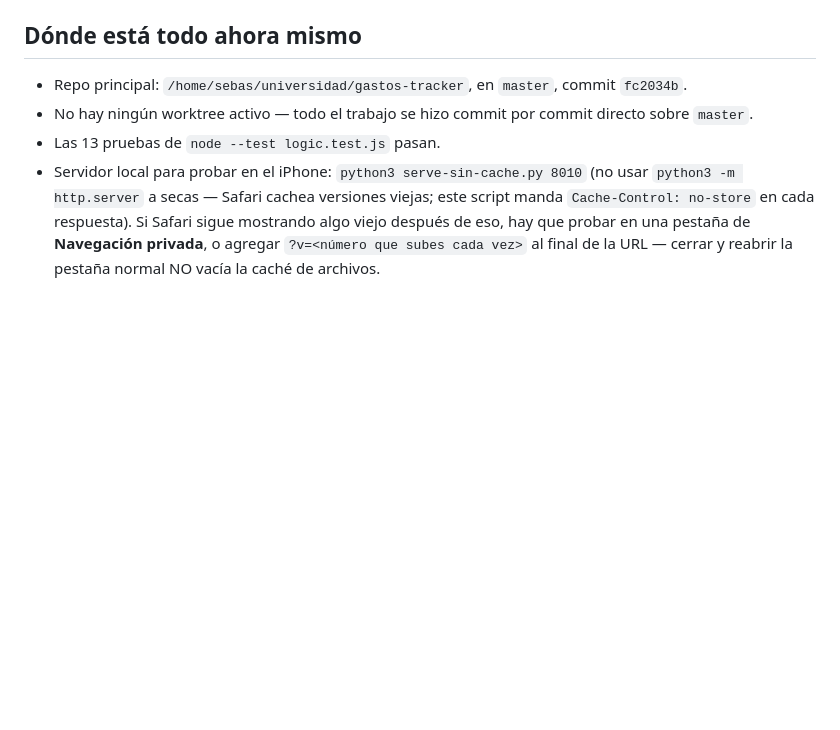
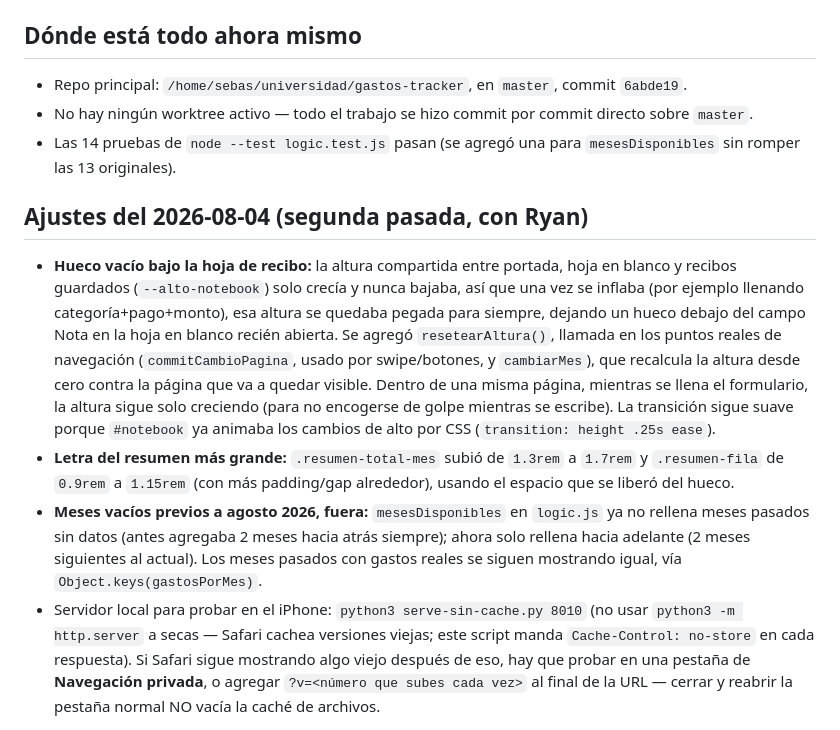
Before and after one commit to SebasGarzon2004/sebas-tracker, a Markdown page: CONTINUAR.md, the part around the change. Drawn GitHub-style; blank space fills up the shorter version.

Commit message:
Registra en CONTINUAR.md los ajustes de hueco vacío, letra del resumen y meses vacíos
Deja constancia para la próxima sesión de los dos cambios hechos hoy sobre
la hoja de recibo y el desglose por mes.

```diff
--- a/CONTINUAR.md
+++ b/CONTINUAR.md
@@ -6,9 +6,15 @@ Este archivo es para que, cuando vuelvas a abrir esto y llames a Ryan, retome ex
 
 ## Dónde está todo ahora mismo
 
-- Repo principal: `/home/sebas/universidad/gastos-tracker`, en `master`, commit `fc2034b`.
+- Repo principal: `/home/sebas/universidad/gastos-tracker`, en `master`, commit `6abde19`.
 - No hay ningún worktree activo — todo el trabajo se hizo commit por commit directo sobre `master`.
-- Las 13 pruebas de `node --test logic.test.js` pasan.
+- Las 14 pruebas de `node --test logic.test.js` pasan (se agregó una para `mesesDisponibles` sin romper las 13 originales).
+
+## Ajustes del 2026-08-04 (segunda pasada, con Ryan)
+
+- **Hueco vacío bajo la hoja de recibo:** la altura compartida entre portada, hoja en blanco y recibos guardados (`--alto-notebook`) solo crecía y nunca bajaba, así que una vez se inflaba (por ejemplo llenando categoría+pago+monto), esa altura se quedaba pegada para siempre, dejando un hueco debajo del campo Nota en la hoja en blanco recién abierta. Se agregó `resetearAltura()`, llamada en los puntos reales de navegación (`commitCambioPagina`, usado por swipe/botones, y `cambiarMes`), que recalcula la altura desde cero contra la página que va a quedar visible. Dentro de una misma página, mientras se llena el formulario, la altura sigue solo creciendo (para no encogerse de golpe mientras se escribe). La transición sigue suave porque `#notebook` ya animaba los cambios de alto por CSS (`transition: height .25s ease`).
+- **Letra del resumen más grande:** `.resumen-total-mes` subió de `1.3rem` a `1.7rem` y `.resumen-fila` de `0.9rem` a `1.15rem` (con más padding/gap alrededor), usando el espacio que se liberó del hueco.
+- **Meses vacíos previos a agosto 2026, fuera:** `mesesDisponibles` en `logic.js` ya no rellena meses pasados sin datos (antes agregaba 2 meses hacia atrás siempre); ahora solo rellena hacia adelante (2 meses siguientes al actual). Los meses pasados con gastos reales se siguen mostrando igual, vía `Object.keys(gastosPorMes)`.
 - Servidor local para probar en el iPhone: `python3 serve-sin-cache.py 8010` (no usar `python3 -m http.server` a secas — Safari cachea versiones viejas; este script manda `Cache-Control: no-store` en cada respuesta). Si Safari sigue mostrando algo viejo después de eso, hay que probar en una pestaña de **Navegación privada**, o agregar `?v=<número que subes cada vez>` al final de la URL — cerrar y reabrir la pestaña normal NO vacía la caché de archivos.
 
 ## Próximo paso, en el orden que pidió Sebas
```
